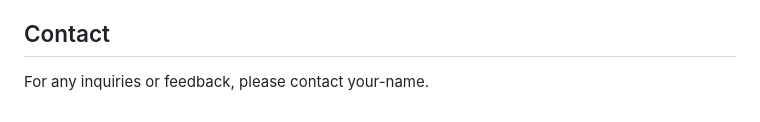
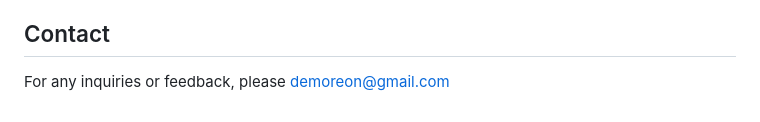
Before and after one commit to demoreon/uctas, a Markdown page: README.md, the part around the change. Drawn GitHub-style.

```diff
--- a/README.md
+++ b/README.md
@@ -88,4 +88,4 @@ I would like to thank the TradingView community for their valuable resources and
 
 ## Contact
 
-For any inquiries or feedback, please contact your-name.
+For any inquiries or feedback, please demoreon@gmail.com
```
